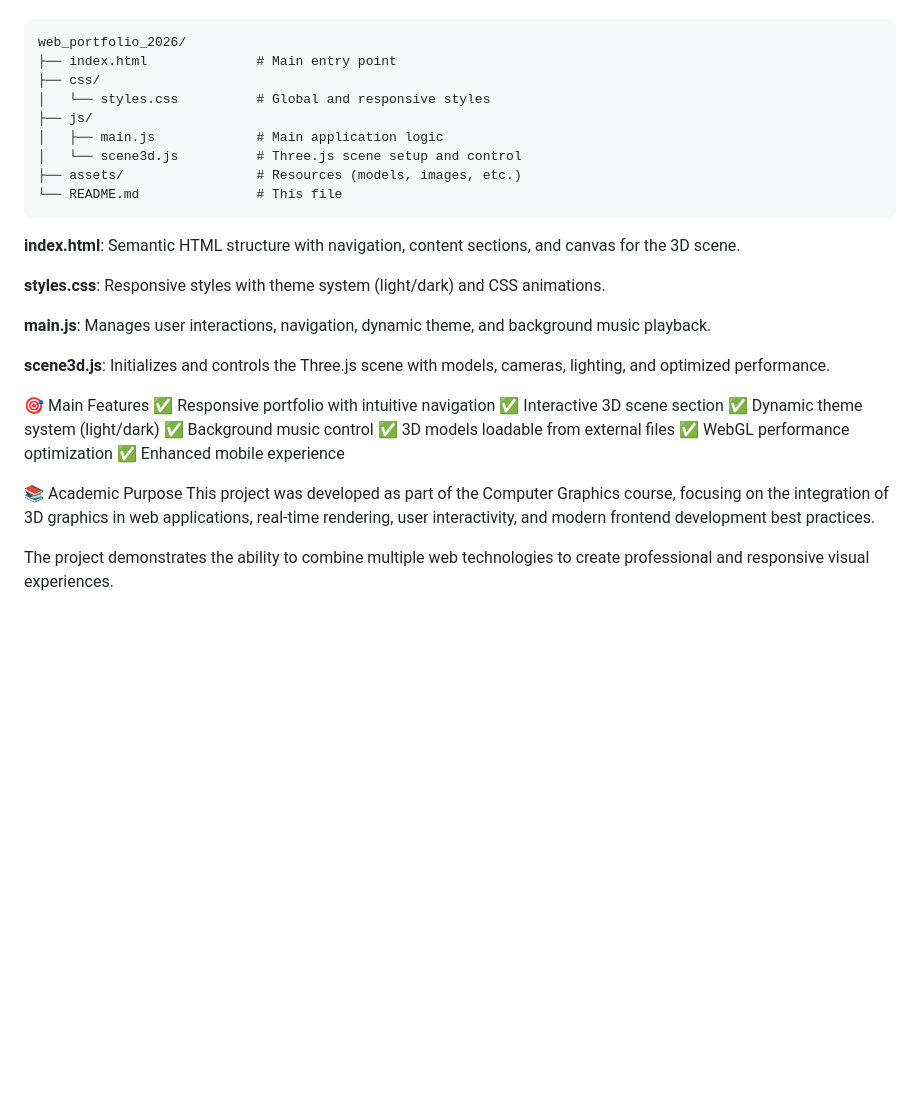
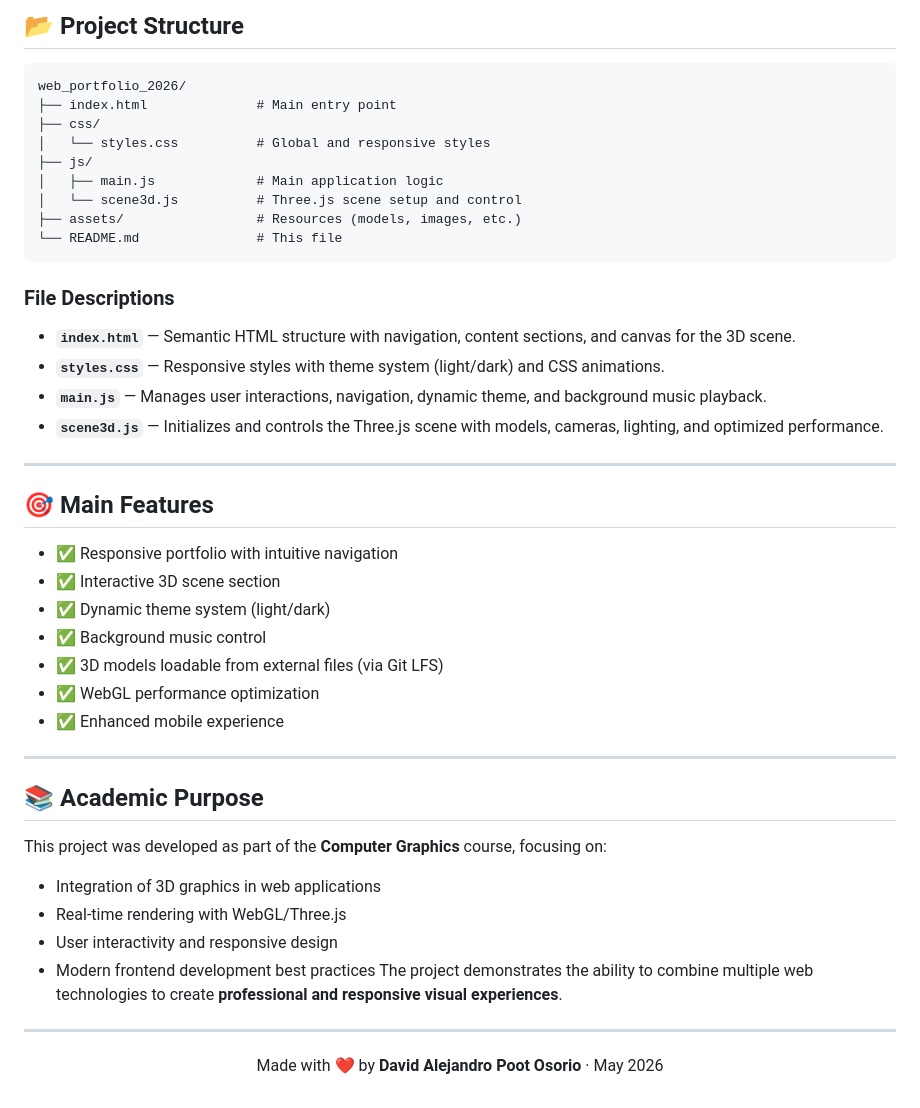
Before and after one commit to DevPoot/web_portfolio_2026, a Markdown page: README.md, the part around one of its changes. GitHub-like rendering; blank space fills up the shorter version.

````diff
--- a/README.md
+++ b/README.md
@@ -50,3 +76,5 @@ Interactions: Scene control via mouse and keyboard
+## 📂 Project Structure
+
 ```
 web_portfolio_2026/
 ├── index.html              # Main entry point
@@ -59,24 +87,37 @@ web_portfolio_2026/
 └── README.md               # This file
 ```
 
-**index.html**: Semantic HTML structure with navigation, content sections, and canvas for the 3D scene.
+### File Descriptions
 
-**styles.css**: Responsive styles with theme system (light/dark) and CSS animations.
+- **`index.html`** — Semantic HTML structure with navigation, content sections, and canvas for the 3D scene.
+- **`styles.css`** — Responsive styles with theme system (light/dark) and CSS animations.
+- **`main.js`** — Manages user interactions, navigation, dynamic theme, and background music playback.
+- **`scene3d.js`** — Initializes and controls the Three.js scene with models, cameras, lighting, and optimized performance.
+---
 
-**main.js**: Manages user interactions, navigation, dynamic theme, and background music playback.
+## 🎯 Main Features
 
-**scene3d.js**: Initializes and controls the Three.js scene with models, cameras, lighting, and optimized performance.
+- ✅ Responsive portfolio with intuitive navigation
+- ✅ Interactive 3D scene section
+- ✅ Dynamic theme system (light/dark)
+- ✅ Background music control
+- ✅ 3D models loadable from external files (via Git LFS)
+- ✅ WebGL performance optimization
+- ✅ Enhanced mobile experience
+---
 
-🎯 Main Features
-✅ Responsive portfolio with intuitive navigation
-✅ Interactive 3D scene section
-✅ Dynamic theme system (light/dark)
-✅ Background music control
-✅ 3D models loadable from external files
-✅ WebGL performance optimization
-✅ Enhanced mobile experience
+## 📚 Academic Purpose
 
-📚 Academic Purpose
-This project was developed as part of the Computer Graphics course, focusing on the integration of 3D graphics in web applications, real-time rendering, user interactivity, and modern frontend development best practices.
+This project was developed as part of the **Computer Graphics** course, focusing on:
 
-The project demonstrates the ability to combine multiple web technologies to create professional and responsive visual experiences.
+- Integration of 3D graphics in web applications
+- Real-time rendering with WebGL/Three.js
+- User interactivity and responsive design
+- Modern frontend development best practices
+The project demonstrates the ability to combine multiple web technologies to create **professional and responsive visual experiences**.
+
+---
+
+<p align="center">
+  Made with ❤️ by <strong>David Alejandro Poot Osorio</strong> · May 2026
+</p>
````
Also changed, not shown: other parts of README.md (+66 -40 lines).
